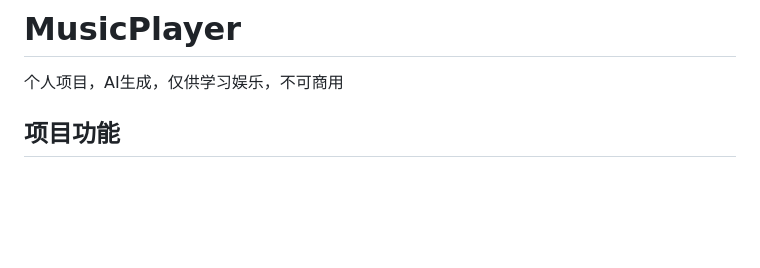
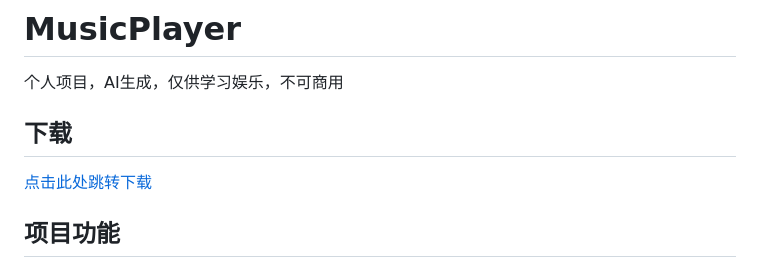
Before and after one commit to AH23333/MusicPlayer, a Markdown page: README.md, the part around the change. Rendered like a GitHub page; blank space fills up the shorter version.

Commit message:
Add download section to README
Added download section with link to releases.

```diff
--- a/README.md
+++ b/README.md
@@ -1,6 +1,9 @@
 # MusicPlayer
 
 个人项目，AI生成，仅供学习娱乐，不可商用
+
+## 下载
+[点击此处跳转下载](https://github.com/AH23333/MusicPlayer/releases)
 
 ## 项目功能
 
```
